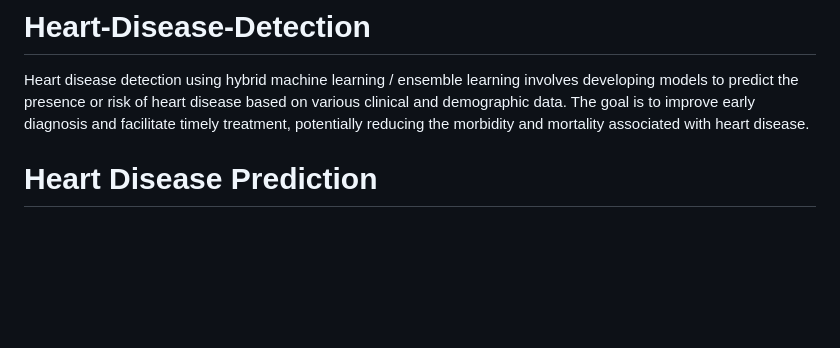
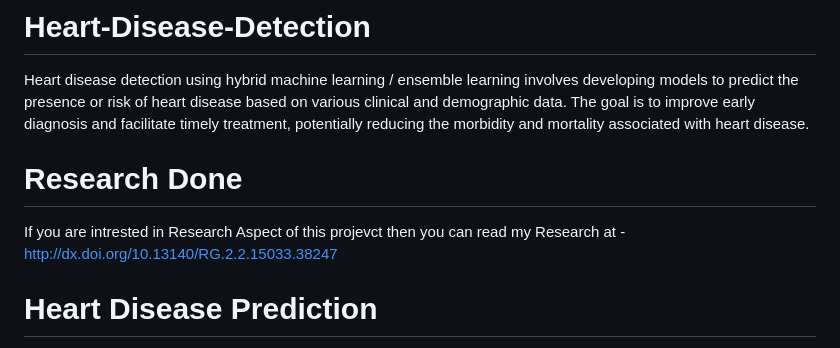
Before and after one commit to erenyeager101/Heart-Disease-monitoring, a Markdown page: README.md, the part around the change. GitHub-like rendering; blank space fills up the shorter version.

```diff
--- a/README.md
+++ b/README.md
@@ -2,7 +2,8 @@
 
 Heart disease detection using hybrid machine learning / ensemble learning involves developing models to predict the presence or risk of heart disease based on various clinical and demographic data. The goal is to improve early diagnosis and facilitate timely treatment, potentially reducing the morbidity and mortality associated with heart disease.
 
-
+# Research Done
+If you are intrested in Research Aspect of this projevct then you can read my Research at - http://dx.doi.org/10.13140/RG.2.2.15033.38247
 
 # Heart Disease Prediction
 
```
